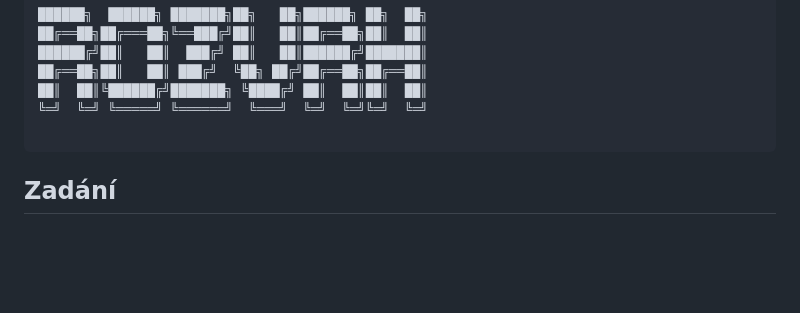
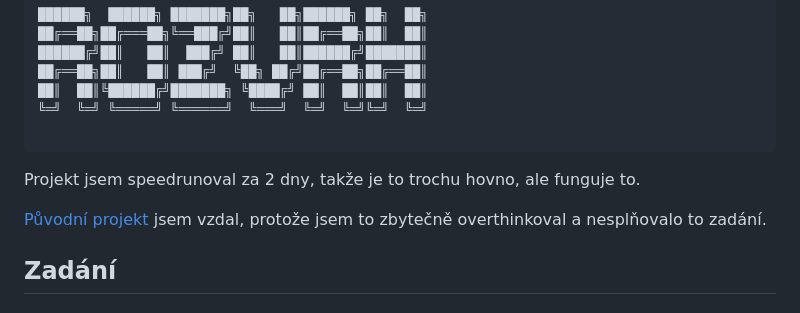
Before and after one commit to LosBagros/RozvrhMatavLidl, a Markdown page: README.md, the part around the change. GitHub-like rendering; blank space fills up the shorter version.

````diff
--- a/README.md
+++ b/README.md
@@ -17,6 +17,14 @@
 ╚═╝  ╚═╝ ╚═════╝ ╚══════╝  ╚═══╝  ╚═╝  ╚═╝╚═╝  ╚═╝
 
 ```
+
+Projekt jsem speedrunoval za 2 dny, takže je to trochu hovno, ale funguje to.
+
+[Původní projekt](https://github.com/LosBagros/RozvrhMatav) jsem vzdal, protože jsem to zbytečně overthinkoval a nesplňovalo to zadání.
+
+
+
+
 
 ## Zadání
 ### Otázka 26 – Školní rozvrh hodin
````
